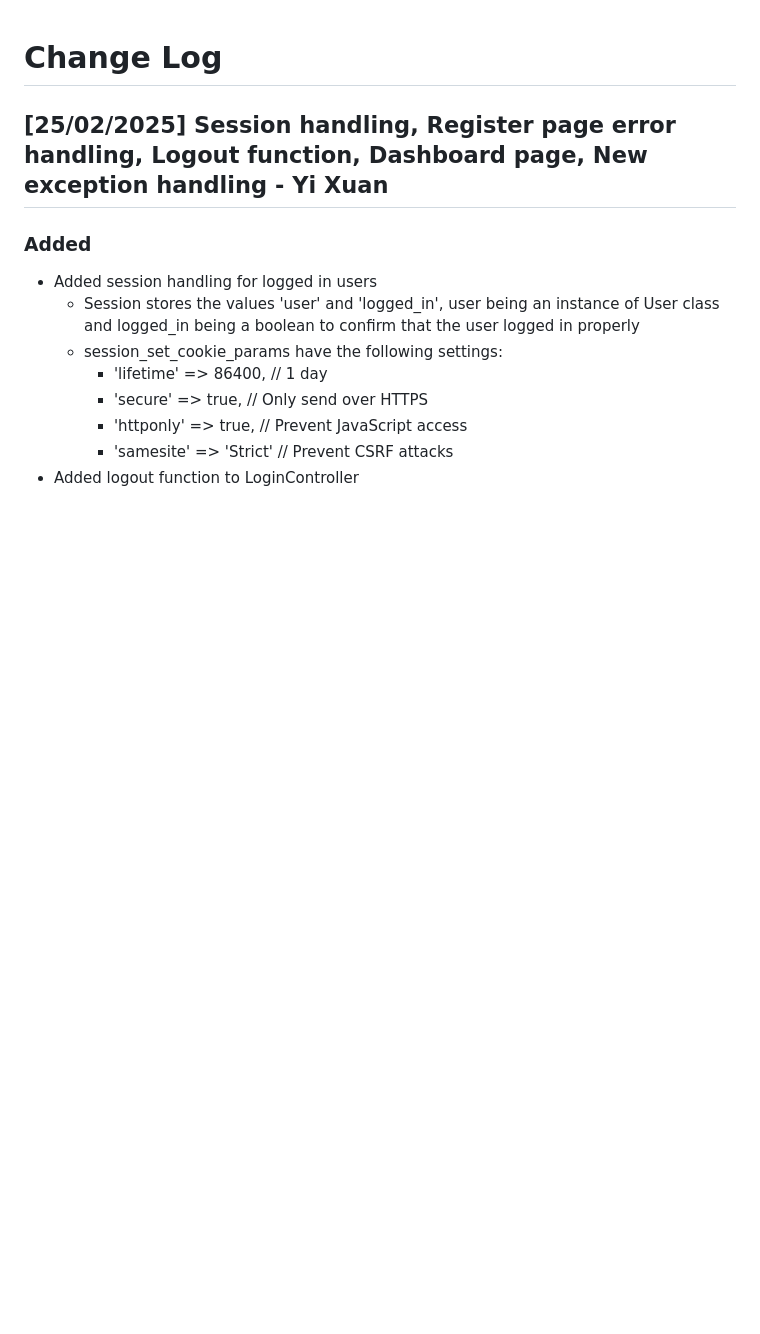
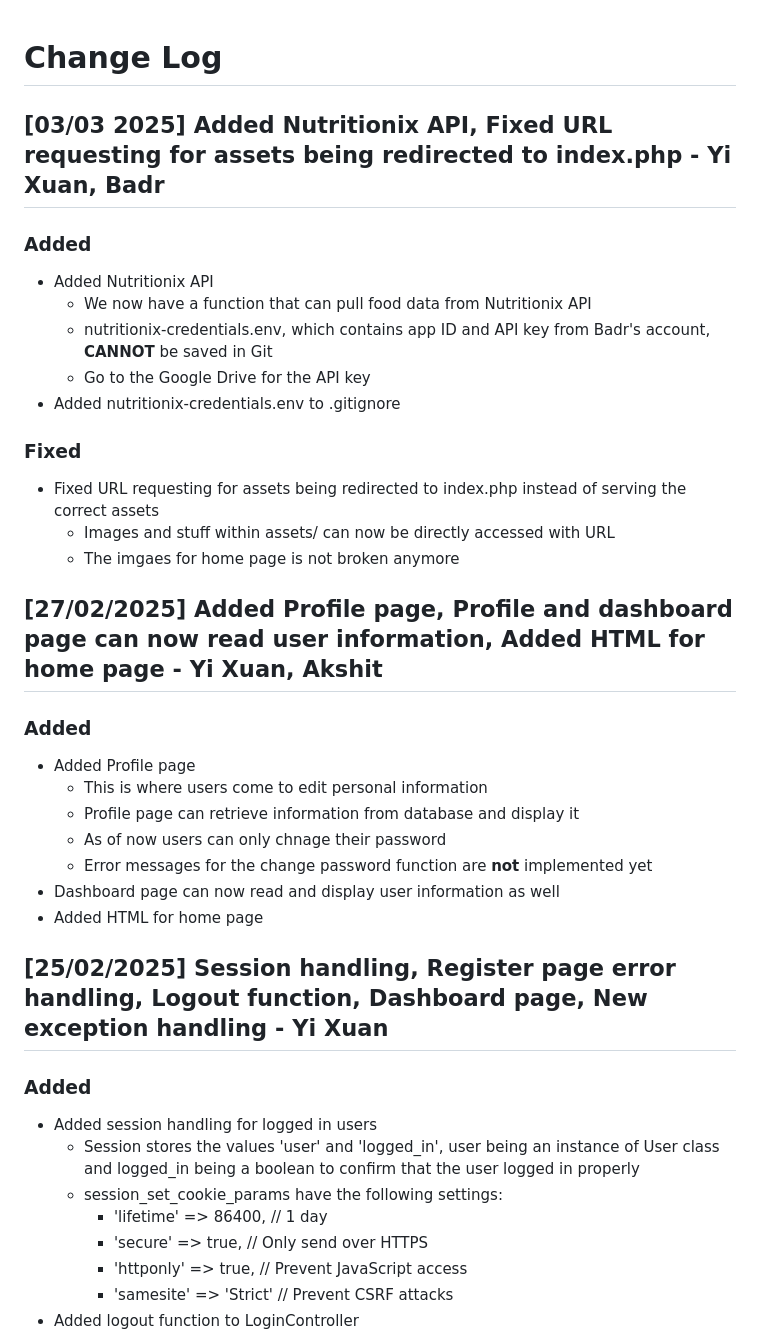
Before and after one commit to Bader123457/fitness-friend, a Markdown page: CHANGELOG.md, the part around the change. Rendered like a GitHub page; blank space fills up the shorter version.

```diff
--- a/CHANGELOG.md
+++ b/CHANGELOG.md
@@ -1,4 +1,32 @@
 # Change Log
+
+## [03/03 2025] Added Nutritionix API, Fixed URL requesting for assets being redirected to index.php - Yi Xuan, Badr
+
+### Added
+
+- Added Nutritionix API
+    - We now have a function that can pull food data from Nutritionix API
+    - nutritionix-credentials.env, which contains app ID and API key from Badr's account, **CANNOT** be saved in Git
+    - Go to the Google Drive for the API key
+- Added nutritionix-credentials.env to .gitignore
+
+### Fixed
+
+- Fixed URL requesting for assets being redirected to index.php instead of serving the correct assets
+    - Images and stuff within assets/ can now be directly accessed with URL
+    - The imgaes for home page is not broken anymore
+
+## [27/02/2025] Added Profile page, Profile and dashboard page can now read user information, Added HTML for home page - Yi Xuan, Akshit
+
+### Added
+
+- Added Profile page
+    - This is where users come to edit personal information
+    - Profile page can retrieve information from database and display it
+    - As of now users can only chnage their password
+    - Error messages for the change password function are **not** implemented yet
+- Dashboard page can now read and display user information as well
+- Added HTML for home page
 
 ## [25/02/2025] Session handling, Register page error handling, Logout function, Dashboard page, New exception handling - Yi Xuan
 
```
